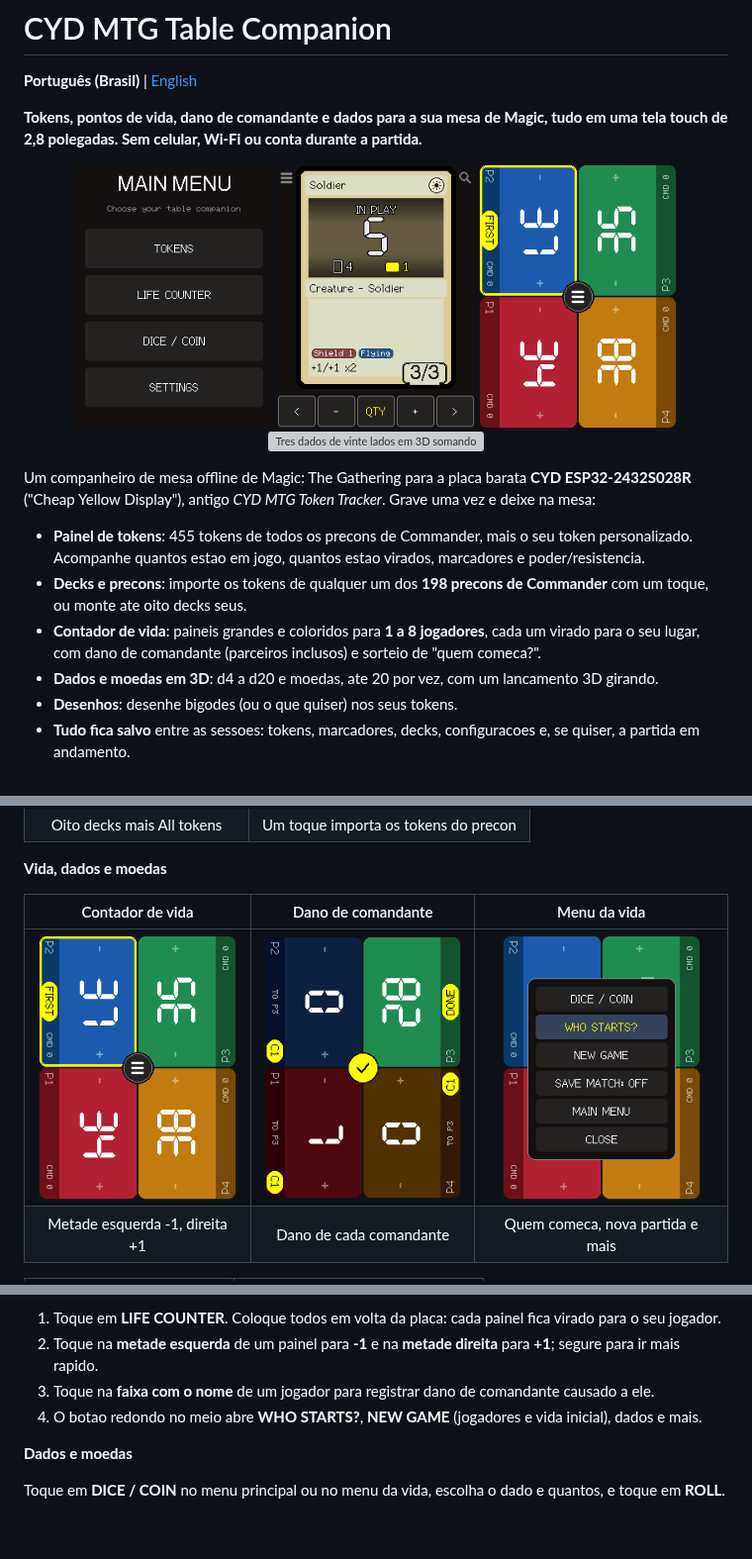
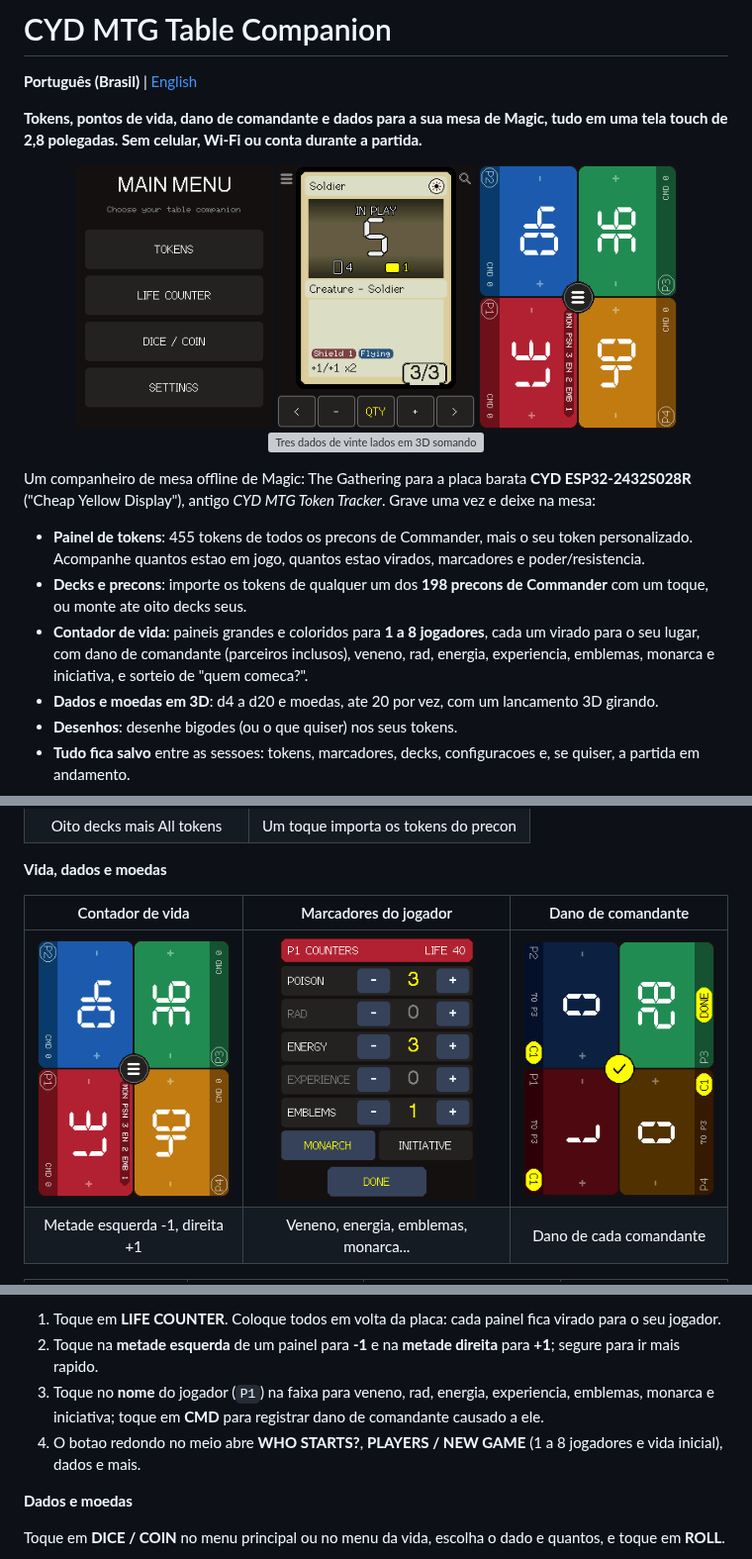
Before and after one commit to jknpj/cyd-mtg-token-tracker, a Markdown page: README.pt-BR.md, 3 parts joined by grey strips. Shown at 99% size. Drawn GitHub-style; pictures changed too: docs/screenshots/life-counter.png, docs/screenshots/life-menu.png, docs/screenshots/player-counters.png (added); blank space fills up the shorter version; grey boxes are pictures that could not be loaded.

```diff
--- a/README.pt-BR.md
+++ b/README.pt-BR.md
@@ -15,7 +15,7 @@ Um companheiro de mesa offline de Magic: The Gathering para a placa barata **CYD
 
 - **Painel de tokens**: 455 tokens de todos os precons de Commander, mais o seu token personalizado. Acompanhe quantos estao em jogo, quantos estao virados, marcadores e poder/resistencia.
 - **Decks e precons**: importe os tokens de qualquer um dos **198 precons de Commander** com um toque, ou monte ate oito decks seus.
-- **Contador de vida**: paineis grandes e coloridos para **1 a 8 jogadores**, cada um virado para o seu lugar, com dano de comandante (parceiros inclusos) e sorteio de "quem comeca?".
+- **Contador de vida**: paineis grandes e coloridos para **1 a 8 jogadores**, cada um virado para o seu lugar, com dano de comandante (parceiros inclusos), veneno, rad, energia, experiencia, emblemas, monarca e iniciativa, e sorteio de "quem comeca?".
 - **Dados e moedas em 3D**: d4 a d20 e moedas, ate 20 por vez, com um lancamento 3D girando.
 - **Desenhos**: desenhe bigodes (ou o que quiser) nos seus tokens.
 - **Tudo fica salvo** entre as sessoes: tokens, marcadores, decks, configuracoes e, se quiser, a partida em andamento.
@@ -47,8 +47,8 @@ Um companheiro de mesa offline de Magic: The Gathering para a placa barata **CYD
 
 **Vida, dados e moedas**
 
-| Contador de vida | Dano de comandante | Menu da vida |
+| Contador de vida | Marcadores do jogador | Dano de comandante |
 | :---: | :---: | :---: |
-| <img src="docs/screenshots/life-counter.png" alt="Quatro jogadores no meio da partida, com o jogador 2 marcado FIRST" width="200"> | <img src="docs/screenshots/commander-damage.png" alt="Registrando dano de comandante no jogador 3: o jogador 1 causou 7" width="200"> | <img src="docs/screenshots/life-menu.png" alt="Menu da vida: Dice / Coin, Who starts?, New game, Save match, Main menu, Close" width="200"> |
-| Metade esquerda -1, direita +1 | Dano de cada comandante | Quem comeca, nova partida e mais |
+| <img src="docs/screenshots/life-counter.png" alt="Quatro jogadores no meio da partida; o jogador 1 e o monarca, com 3 de veneno, 2 de energia e 1 emblema" width="200"> | <img src="docs/screenshots/player-counters.png" alt="Marcadores do jogador 1: veneno 3, energia 3, emblemas 1, monarca ativo" width="200"> | <img src="docs/screenshots/commander-damage.png" alt="Registrando dano de comandante no jogador 3: o jogador 1 causou 7" width="200"> |
+| Metade esquerda -1, direita +1 | Veneno, energia, emblemas, monarca... | Dano de cada comandante |
 
@@ -113,8 +113,8 @@ A placa comeca no **MAIN MENU**. Escolha um modo; voce pode trocar a qualquer mo
 
 1. Toque em **LIFE COUNTER**. Coloque todos em volta da placa: cada painel fica virado para o seu jogador.
 2. Toque na **metade esquerda** de um painel para **-1** e na **metade direita** para **+1**; segure para ir mais rapido.
-3. Toque na **faixa com o nome** de um jogador para registrar dano de comandante causado a ele.
-4. O botao redondo no meio abre **WHO STARTS?**, **NEW GAME** (jogadores e vida inicial), dados e mais.
+3. Toque no **nome** do jogador (`P1`) na faixa para veneno, rad, energia, experiencia, emblemas, monarca e iniciativa; toque em **CMD** para registrar dano de comandante causado a ele.
+4. O botao redondo no meio abre **WHO STARTS?**, **PLAYERS / NEW GAME** (1 a 8 jogadores e vida inicial), dados e mais.
 
 **Dados e moedas**
 
```
Also changed, not shown: other parts of README.pt-BR.md (+14 -10 lines), README.md (+20 -16 lines), docs/screenshots/match-setup.png (added), 3 other files.
